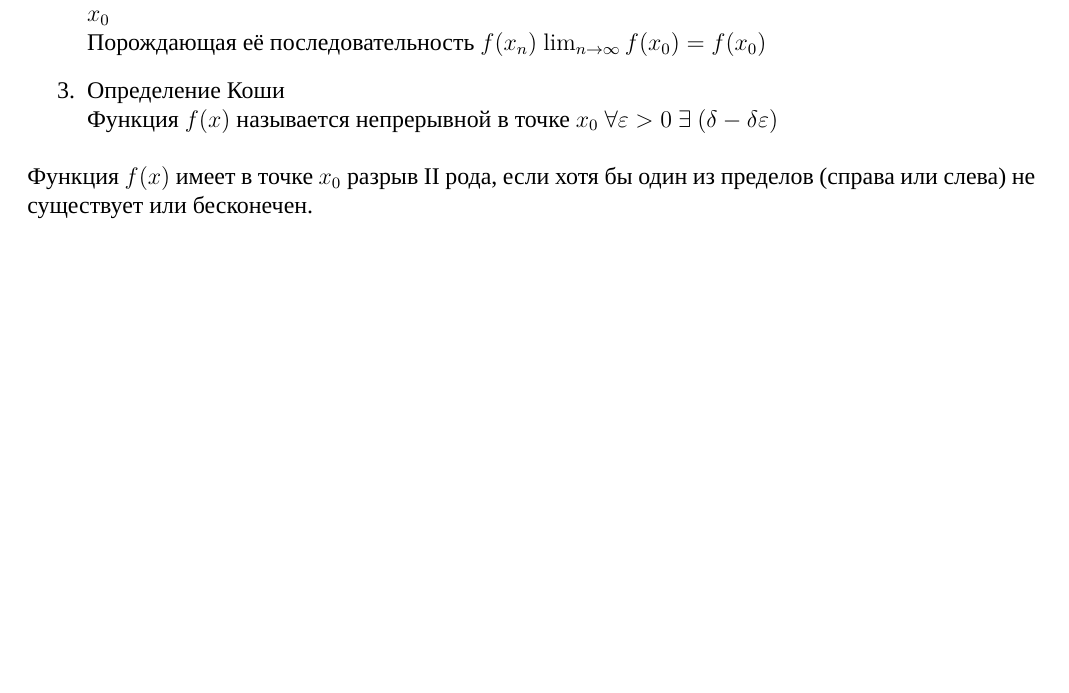
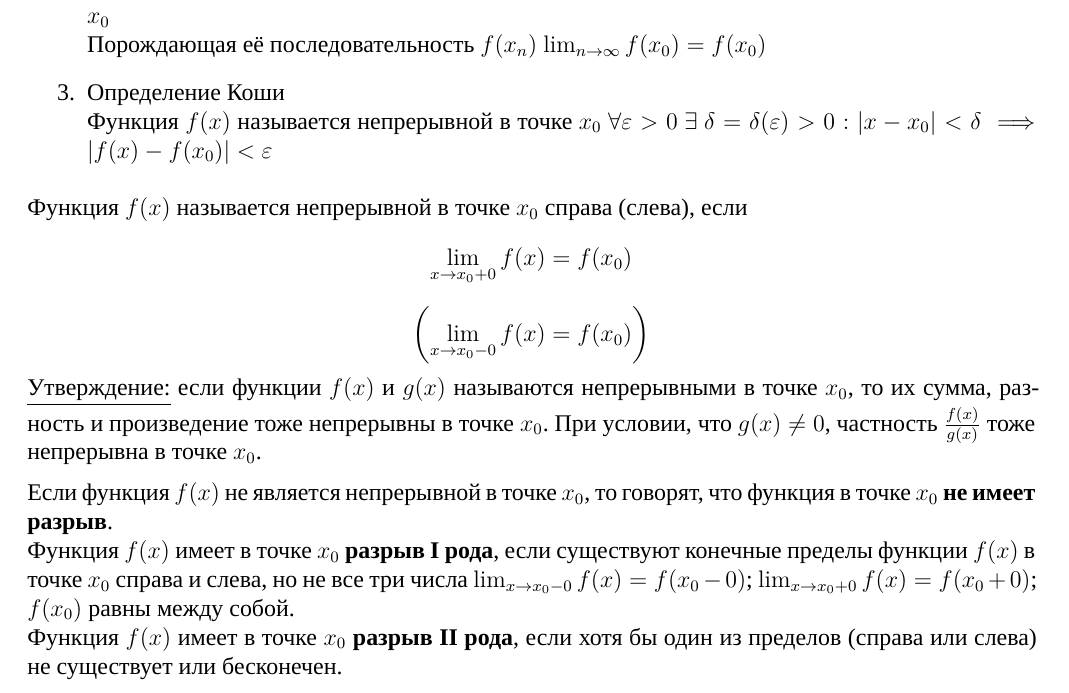
Before and after one commit to DanilKushmanov/matan, a LaTeX document (sprav.tex): part of page 34 of 50, cut so that both start at the same text, the shorter picture padded with empty space. Compiled offline with XeLaTeX; a missing font is replaced by an installed copy or a similar font.

Commit message:
еще заплатки по непрерывности функций

```diff
--- a/sprav.tex
+++ b/sprav.tex
@@ -1171,9 +1171,15 @@
         Функция $f(x)$ называется непрерывной в точке $x_0$, если для $\forall$ последовательности $\lim_{x\to\infty} x_n = x_0$\\
         Порождающая её последовательность $f(x_n)$ $\lim_{n\to\infty} f(x_0) = f(x_0)$
         \item Определение Коши\\
-        Функция $f(x)$ называется непрерывной в точке $x_0$ $\forall \varepsilon > 0$ $\exists$ $(\delta - \delta \varepsilon)$
+        Функция $f(x)$ называется непрерывной в точке $x_0$ $\forall \varepsilon > 0$ $\exists$ $\delta = \delta(\varepsilon) > 0 : |x - x_0| < \delta \implies |f(x) - f(x_0)| < \varepsilon$
     \end{enumerate}
-    Функция $f(x)$ имеет в точке $x_0$ разрыв II рода, если хотя бы один из пределов (справа или слева) не существует или бесконечен.\par\noindent
+    Функция $f(x)$ называется непрерывной в точке $x_0$ справа (слева), если
+    \[ \lim_{x \to x_0+0} f(x) = f(x_0) \]
+    \[ \left(\lim_{x \to x_0-0} f(x) = f(x_0)\right) \]
+    \underline{Утверждение:} если функции $f(x)$ и $g(x)$ называются непрерывными в точке $x_0$, то их сумма, разность и произведение тоже непрерывны в точке $x_0$. При условии, что $g(x) \ne 0$, частность $\frac{f(x)}{g(x)}$ тоже непрерывна в точке $x_0$.\par\noindent
+    Если функция $f(x)$ не является непрерывной в точке $x_0$, то говорят, что функция в точке $x_0$ \textbf{не имеет разрыв}.\\
+    Функция $f(x)$ имеет в точке $x_0$ \textbf{разрыв I рода}, если существуют конечные пределы функции $f(x)$ в точке $x_0$ справа и слева, но не все три числа $\lim_{x\to x_0 - 0}f(x) = f(x_0 - 0)$; $\lim_{x \to x_0 + 0}f(x) = f(x_0 + 0)$; $f(x_0)$ равны между собой.\\
+    Функция $f(x)$ имеет в точке $x_0$ \textbf{разрыв II рода}, если хотя бы один из пределов (справа или слева) не существует или бесконечен.\par\noindent
     \underline{Пример 1:} рассмотрим при $x \ne 2$
     \begin{gather*}
         f(x) = \frac{x^2 - 4}{x-2}\\
```
Also changed, not shown: sprav.pdf.
